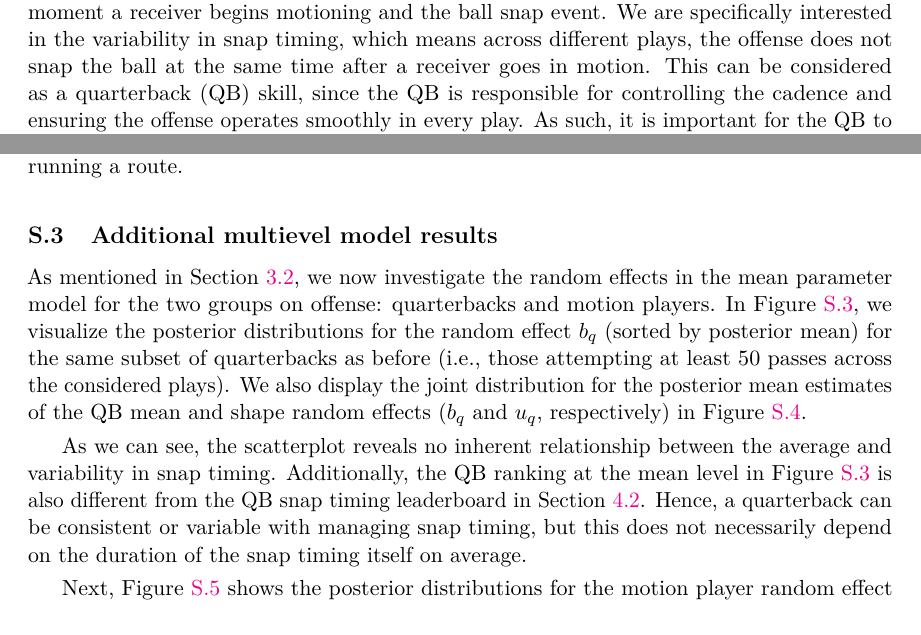
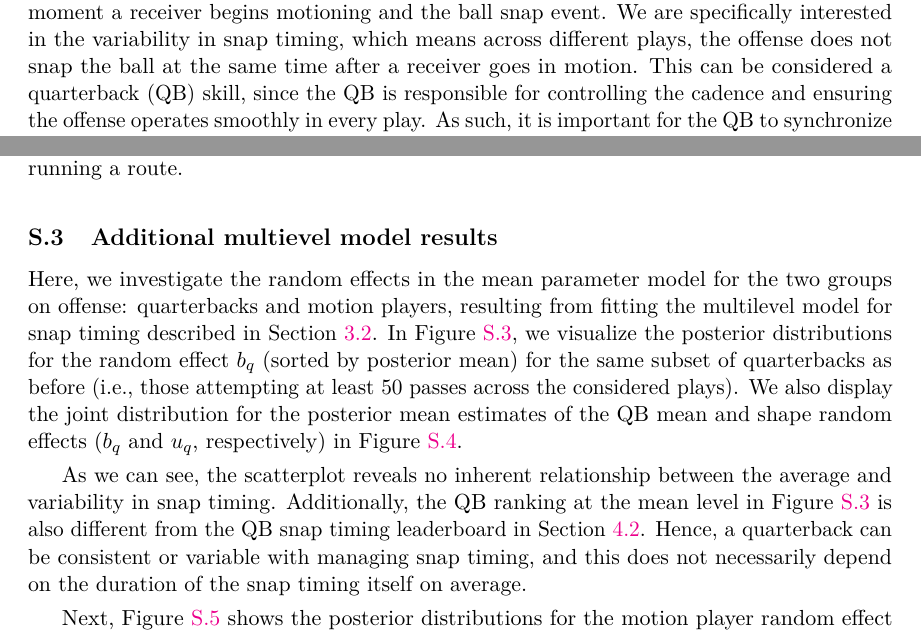
Before and after one commit to qntkhvn/timing, an R Markdown document (paper/main.Rmd): two parts of pages 2 and 17 of 21, joined at a grey line, cut so that both start at the same text. Rendered offline with R 4.5, knitr and Pandoc, then LaTeX, with nearby package versions; some code elsewhere in the file could not run offline; a font, style sheet, LaTeX package, included part or bibliography that could not be used is replaced or left out.

Commit message:
citation fix

```diff
--- a/paper/main.Rmd
+++ b/paper/main.Rmd
@@ -95,7 +95,7 @@ This opens up an opportunity to leverage pre-snap information to better understa
 <!-- **[[is this good enough for the motivation of snap timing?]]** -->
 Our analysis focuses on a specific aspect of pre-snap motion: the timing between the moment a receiver begins motioning and the ball snap event.
 We are specifically interested in the variability in snap timing, which means across different plays, the offense does not snap the ball at the same time after a receiver goes in motion.
-This can be considered as a quarterback (QB) skill, since the QB is responsible for controlling the cadence and ensuring the offense operates smoothly in every play.
+This can be considered a quarterback (QB) skill, since the QB is responsible for controlling the cadence and ensuring the offense operates smoothly in every play.
 As such, it is important for the QB to synchronize the snap with motion from their teammates, in order to keep the defense off balance and offense in control.
 We posit that if the snap timing is consistent or predictable, defenders can anticipate the snap count and time their actions to disrupt the play.
 Thus, having variable snap timing may be valuable to the offense, as it makes it harder for the opposing defense to anticipate the snap and time their moves effectively.
@@ -557,13 +558,13 @@ read_rds("../data/tracking_motion_clustering.rds") |>
 
 ## Additional multievel model results {#sec:model-supp}
 
-As mentioned in Section \ref{sec:model}, we now investigate the random effects in the mean parameter model for the two groups on offense: quarterbacks and motion players.
+Here, we investigate the random effects in the mean parameter model for the two groups on offense: quarterbacks and motion players, resulting from fitting the multilevel model for snap timing described in Section \ref{sec:model}.
 In Figure \ref{fig:fig_qb_mean_posterior_distributions}, we visualize the posterior distributions for the random effect $b_q$ (sorted by posterior mean) for the same subset of quarterbacks as before (i.e., those attempting at least 50 passes across the considered plays).
 We also display the joint distribution for the posterior mean estimates of the QB mean and shape random effects ($b_q$ and $u_q$, respectively) in Figure \ref{fig:fig_corr_mean_shape}.
 
 As we can see, the scatterplot reveals no inherent relationship between the average and variability in snap timing.
 Additionally, the QB ranking at the mean level in Figure \ref{fig:fig_qb_mean_posterior_distributions} is also different from the QB snap timing leaderboard in Section \ref{sec:leaderboard}.
-Hence, a quarterback can be consistent or variable with managing snap timing, but this does not necessarily depend on the duration of the snap timing itself on average.
+Hence, a quarterback can be consistent or variable with managing snap timing, and this does not necessarily depend on the duration of the snap timing itself on average.
 
 Next, Figure \ref{fig:fig_receiver_posterior_distributions} shows the posterior distributions for the motion player random effect $b_m$ for those in motion 20 times or more across the motion plays in our final sample.
 We notice that Stefon Diggs and Tyreek Hill are the top two receivers in terms of their posterior mean values.
```
Also changed, not shown: paper/references.bib (+2 -2 lines), paper/main.Rmd (1 more changed lines).
